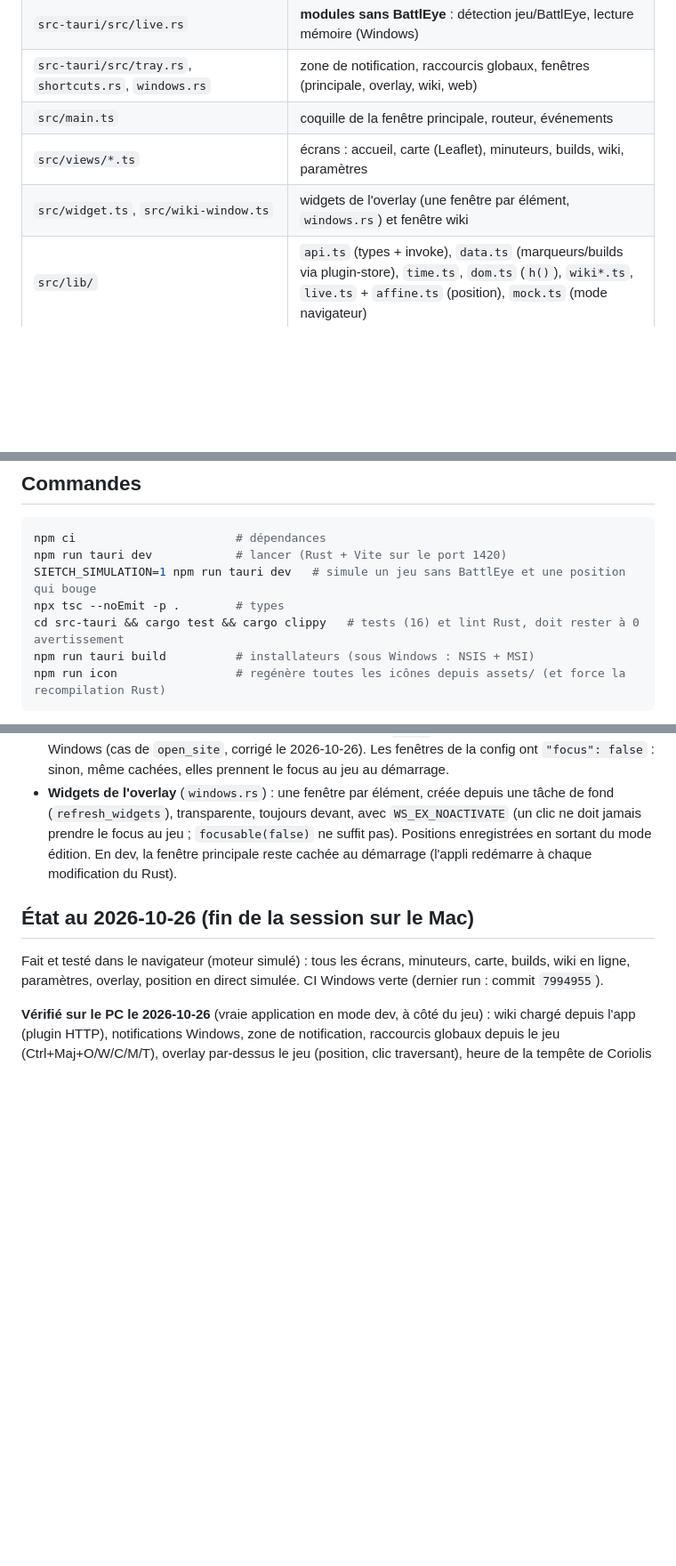
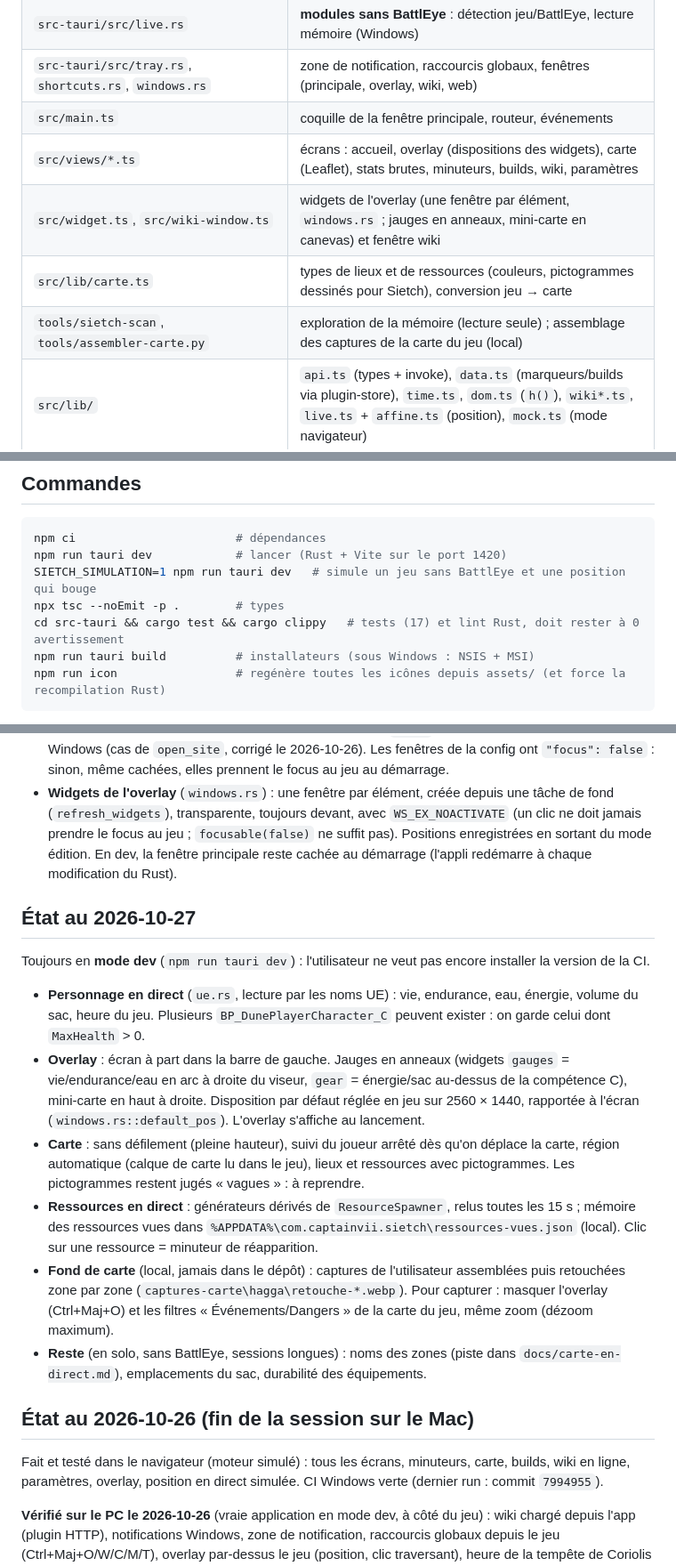
Before and after one commit to Captain-VII/Sietch, a Markdown page: CLAUDE.md, 3 parts joined by grey strips. Shown at 89% size. Drawn GitHub-style; blank space fills up the shorter version.

Commit message:
Docs : état au 2026-10-27 (overlay, carte, ressources)
Co-Authored-By: Claude Opus 5.5 <noreply@anthropic.com>

````diff
--- a/CLAUDE.md
+++ b/CLAUDE.md
@@ -26,8 +26,10 @@ https://github.com/Captain-VII/Sietch (licence GPL-3.0-or-later).
 | `src-tauri/src/live.rs` | **modules sans BattlEye** : détection jeu/BattlEye, lecture mémoire (Windows) |
 | `src-tauri/src/tray.rs`, `shortcuts.rs`, `windows.rs` | zone de notification, raccourcis globaux, fenêtres (principale, overlay, wiki, web) |
 | `src/main.ts` | coquille de la fenêtre principale, routeur, événements |
-| `src/views/*.ts` | écrans : accueil, carte (Leaflet), minuteurs, builds, wiki, paramètres |
-| `src/widget.ts`, `src/wiki-window.ts` | widgets de l'overlay (une fenêtre par élément, `windows.rs`) et fenêtre wiki |
+| `src/views/*.ts` | écrans : accueil, overlay (dispositions des widgets), carte (Leaflet), stats brutes, minuteurs, builds, wiki, paramètres |
+| `src/widget.ts`, `src/wiki-window.ts` | widgets de l'overlay (une fenêtre par élément, `windows.rs` ; jauges en anneaux, mini-carte en canevas) et fenêtre wiki |
+| `src/lib/carte.ts` | types de lieux et de ressources (couleurs, pictogrammes dessinés pour Sietch), conversion jeu → carte |
+| `tools/sietch-scan`, `tools/assembler-carte.py` | exploration de la mémoire (lecture seule) ; assemblage des captures de la carte du jeu (local) |
 | `src/lib/` | `api.ts` (types + invoke), `data.ts` (marqueurs/builds via plugin-store), `time.ts`, `dom.ts` (`h()`), `wiki*.ts`, `live.ts` + `affine.ts` (position), `mock.ts` (mode navigateur) |
 | `.github/workflows/windows.yml` | compilation Windows à chaque push sur `main` |
 
@@ -38,7 +40,7 @@ npm ci                       # dépendances
 npm run tauri dev            # lancer (Rust + Vite sur le port 1420)
 SIETCH_SIMULATION=1 npm run tauri dev   # simule un jeu sans BattlEye et une position qui bouge
 npx tsc --noEmit -p .        # types
-cd src-tauri && cargo test && cargo clippy   # tests (16) et lint Rust, doit rester à 0 avertissement
+cd src-tauri && cargo test && cargo clippy   # tests (17) et lint Rust, doit rester à 0 avertissement
 npm run tauri build          # installateurs (sous Windows : NSIS + MSI)
 npm run icon                 # regénère toutes les icônes depuis assets/ (et force la recompilation Rust)
 ```
@@ -71,6 +73,25 @@ Les requêtes du wiki y passent par le relais Vite `/__wiki`.
   `focusable(false)` ne suffit pas). Positions enregistrées en sortant du mode édition. En dev, la fenêtre principale
   reste cachée au démarrage (l'appli redémarre à chaque modification du Rust).
 
+## État au 2026-10-27
+
+Toujours en **mode dev** (`npm run tauri dev`) : l'utilisateur ne veut pas encore installer la version de la CI.
+
+- **Personnage en direct** (`ue.rs`, lecture par les noms UE) : vie, endurance, eau, énergie, volume du sac, heure du jeu.
+  Plusieurs `BP_DunePlayerCharacter_C` peuvent exister : on garde celui dont `MaxHealth` > 0.
+- **Overlay** : écran à part dans la barre de gauche. Jauges en anneaux (widgets `gauges` = vie/endurance/eau en arc
+  à droite du viseur, `gear` = énergie/sac au-dessus de la compétence C), mini-carte en haut à droite.
+  Disposition par défaut réglée en jeu sur 2560 × 1440, rapportée à l'écran (`windows.rs::default_pos`).
+  L'overlay s'affiche au lancement.
+- **Carte** : sans défilement (pleine hauteur), suivi du joueur arrêté dès qu'on déplace la carte, région automatique
+  (calque de carte lu dans le jeu), lieux et ressources avec pictogrammes. Les pictogrammes restent jugés « vagues » : à reprendre.
+- **Ressources en direct** : générateurs dérivés de `ResourceSpawner`, relus toutes les 15 s ; mémoire des ressources
+  vues dans `%APPDATA%\com.captainvii.sietch\ressources-vues.json` (local). Clic sur une ressource = minuteur de réapparition.
+- **Fond de carte** (local, jamais dans le dépôt) : captures de l'utilisateur assemblées puis retouchées zone par zone
+  (`captures-carte\hagga\retouche-*.webp`). Pour capturer : masquer l'overlay (Ctrl+Maj+O) et les filtres
+  « Événements/Dangers » de la carte du jeu, même zoom (dézoom maximum).
+- **Reste** (en solo, sans BattlEye, sessions longues) : noms des zones (piste dans `docs/carte-en-direct.md`),
+  emplacements du sac, durabilité des équipements.
 ## État au 2026-10-26 (fin de la session sur le Mac)
 
 Fait et testé dans le navigateur (moteur simulé) : tous les écrans, minuteurs, carte, builds, wiki en ligne,
````
Also changed, not shown: docs/ROADMAP.md (+10 -0 lines).
